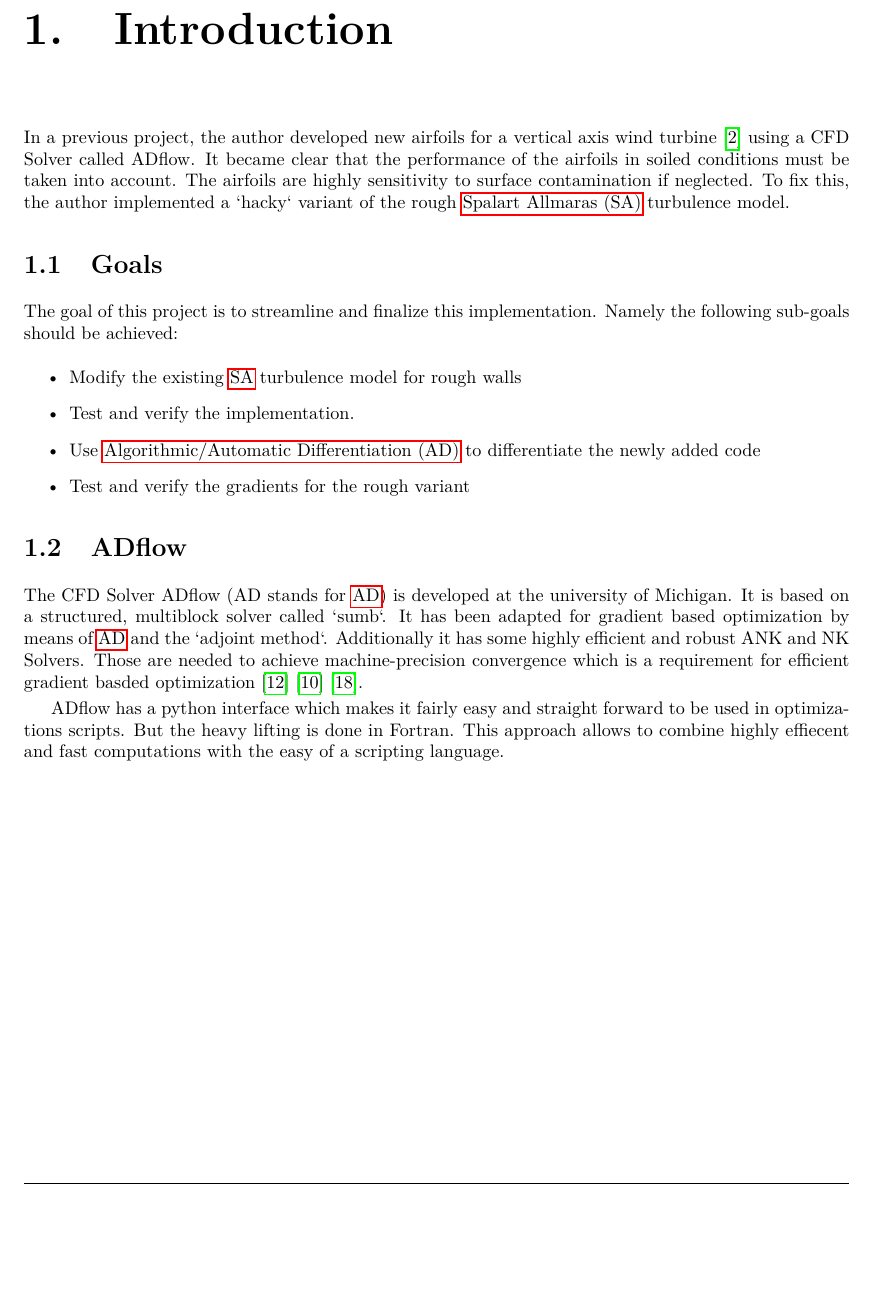
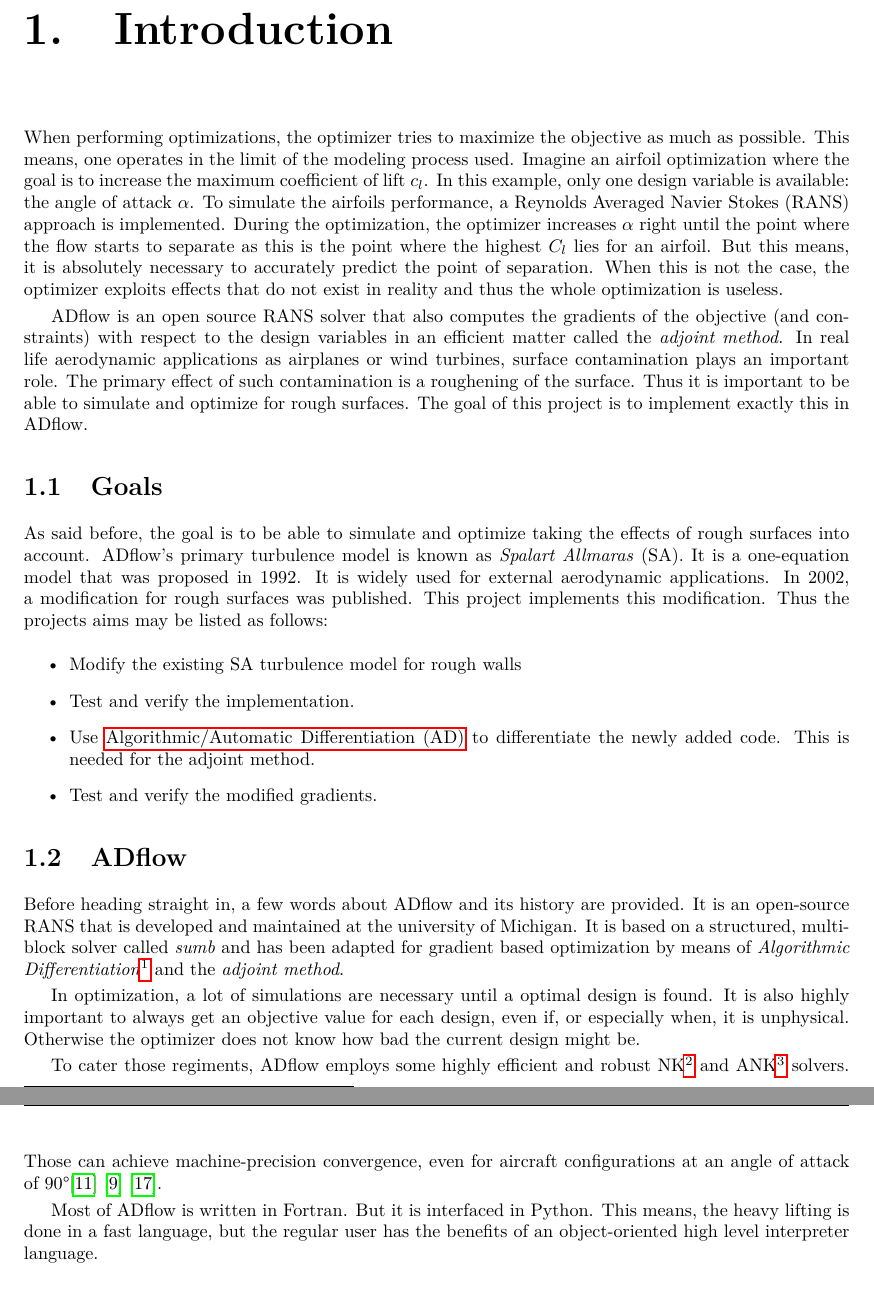
Before and after one commit to DavidAnderegg/SA_rough_report, a LaTeX thesis (main.tex, which reads introduction/introduction.tex): part of page 1 of 25 before the commit and two parts of pages 1 and 2 of 26 after it, the two joined at a grey line, cut so that both start at the same text, the shorter picture padded with empty space. Compiled offline with pdfLaTeX.

Commit message:
Streamline introduction

```diff
--- a/introduction/introduction.tex
+++ b/introduction/introduction.tex
@@ -1,31 +1,62 @@
-In a previous project, the author developed new airfoils for a vertical axis
-wind turbine \cite{awp} using a CFD Solver called ADflow. It became clear that
-the performance of the airfoils in soiled conditions must be taken into
-account. The airfoils are highly sensitivity to surface contamination if
-neglected. To fix this, the author implemented a `hacky` variant of the rough
-\gls{sa} turbulence model.
+When performing optimizations, the optimizer tries to maximize the objective as
+much as possible. This means, one operates in the limit of the modeling process
+used. Imagine an airfoil optimization where the goal is to increase the maximum
+coefficient of lift $c_{l}$. In this example, only one design variable is
+available: the angle of attack $\alpha$. To simulate the airfoils performance, a
+Reynolds Averaged Navier Stokes (RANS) approach is implemented. During the
+optimization, the optimizer increases $\alpha$ right until the point where the
+flow starts to separate as this is the point where the highest $C_{l}$ lies for
+an airfoil. But this means, it is absolutely necessary to accurately predict the
+point of separation. When this is not the case, the optimizer exploits effects
+that do not exist in reality and thus the whole optimization is useless.
+
+ADflow is an open source RANS solver that also computes the gradients of the
+objective (and constraints) with respect to the design variables in an efficient
+matter called the \textit{adjoint method}. In real life aerodynamic applications
+as airplanes or wind turbines, surface contamination plays an important role.
+The primary effect of such contamination is a roughening of the surface. Thus it
+is important to be able to simulate and optimize for rough surfaces. The goal of
+this project is to implement exactly this in ADflow.
 
 
 \section{Goals}
-The goal of this project is to streamline and finalize this implementation.
-Namely the following sub-goals should be achieved:
+As said before, the goal is to be able to simulate and optimize taking the
+effects of rough surfaces into account. ADflow's primary turbulence model is
+known as \textit{Spalart Allmaras} (SA). It is a one-equation model that was
+proposed in 1992. It is widely used for external aerodynamic applications. In
+2002, a modification for rough surfaces was published. This project implements
+this modification. Thus the projects aims may be listed as follows:
 
 \begin{itemize}
-  \item Modify the existing \gls{sa} turbulence model for rough walls
+  \item Modify the existing SA turbulence model for rough walls
   \item Test and verify the implementation.
-  \item Use \gls{ad} to differentiate the newly added code
-  \item Test and verify the gradients for the rough variant
+  \item Use \gls{ad} to differentiate the newly added code. This is needed for
+the adjoint method.
+  \item Test and verify the modified gradients.
 \end{itemize}
 
 
 \section{ADflow}
-The CFD Solver ADflow (AD stands for \Gls{ad}) is developed at the university of
-Michigan. It is based on a structured, multiblock solver called `sumb`. It has
-been adapted for gradient based optimization by means of \gls{ad} and the
-`adjoint method`. Additionally it has some highly efficient and robust ANK and
-NK Solvers. Those are needed to achieve machine-precision convergence which is a
-requirement for efficient gradient basded optimization \cite{Mader2020a}
-\cite{Kenway2019a} \cite{Yildirim2019b}.
+Before heading straight in, a few words about ADflow and its history are
+provided. It is an open-source RANS that is developed and maintained at the
+university of Michigan. It is based on a structured, multiblock solver called
+\textit{sumb} and has been adapted for gradient based optimization by means of
+\textit{Algorithmic Differentiation}\footnote{Thats what AD stands for in
+ADflow.} and the \textit{adjoint method}.
 
-ADflow has a python interface which makes it fairly easy and straight forward to
-be used in optimizations scripts. But the heavy lifting is done in Fortran. This approach allows to combine highly effiecent and fast computations with the easy of a scripting language.
+In optimization, a lot of simulations are necessary until a optimal design is
+found. It is also highly important to always get an objective value for each
+design, even if, or especially when, it is unphysical. Otherwise the optimizer
+does not know how bad the current design might be.
+
+
+To cater those regiments, ADflow employs some highly efficient and robust
+NK\footnote{NK stands for the Newton–Krylov method.} and ANK\footnote{ANK is an
+approximated Newton–Krylov method.} solvers. Those can achieve machine-precision
+convergence, even for aircraft configurations at an angle of attack of 90\degree
+\cite{Mader2020a} \cite{Kenway2019a} \cite{Yildirim2019b}.
+
+
+Most of ADflow is written in Fortran. But it is interfaced in Python. This means,
+the heavy lifting is done in a fast language, but the regular user has the
+benefits of an object-oriented high level interpreter language.
```
